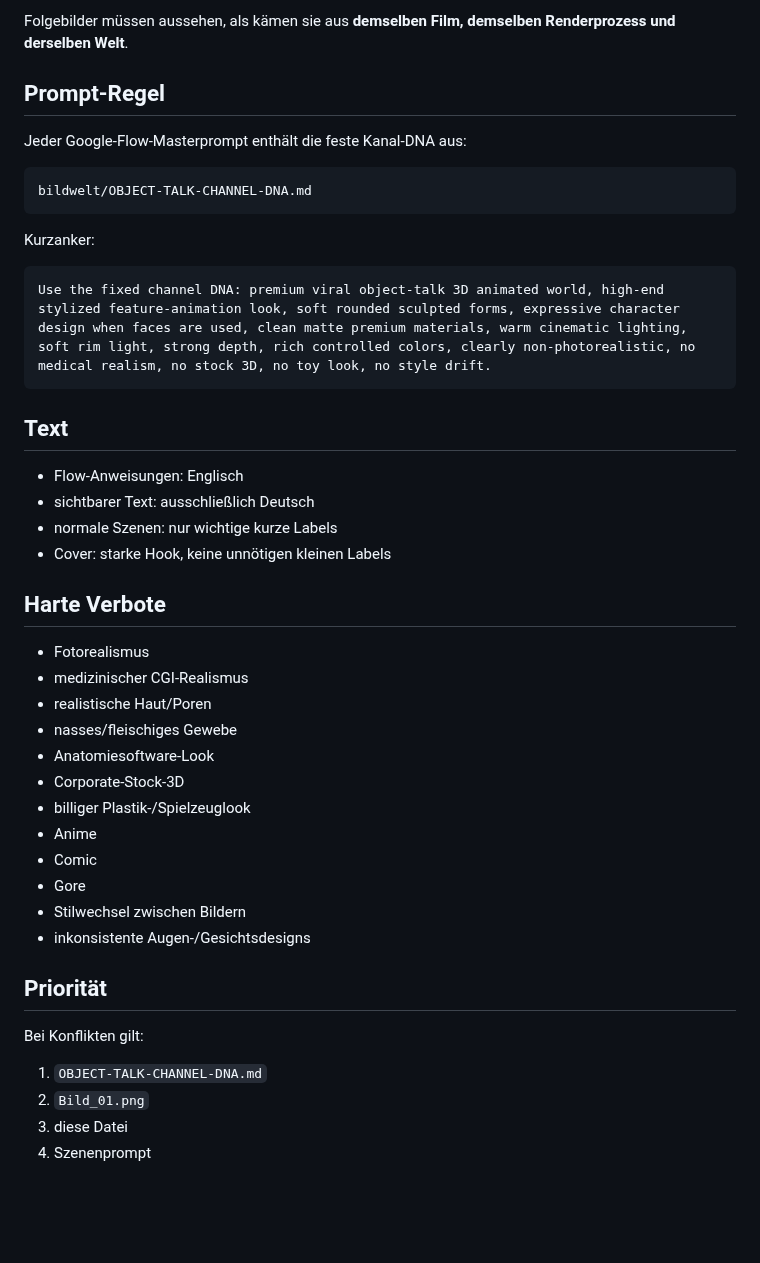
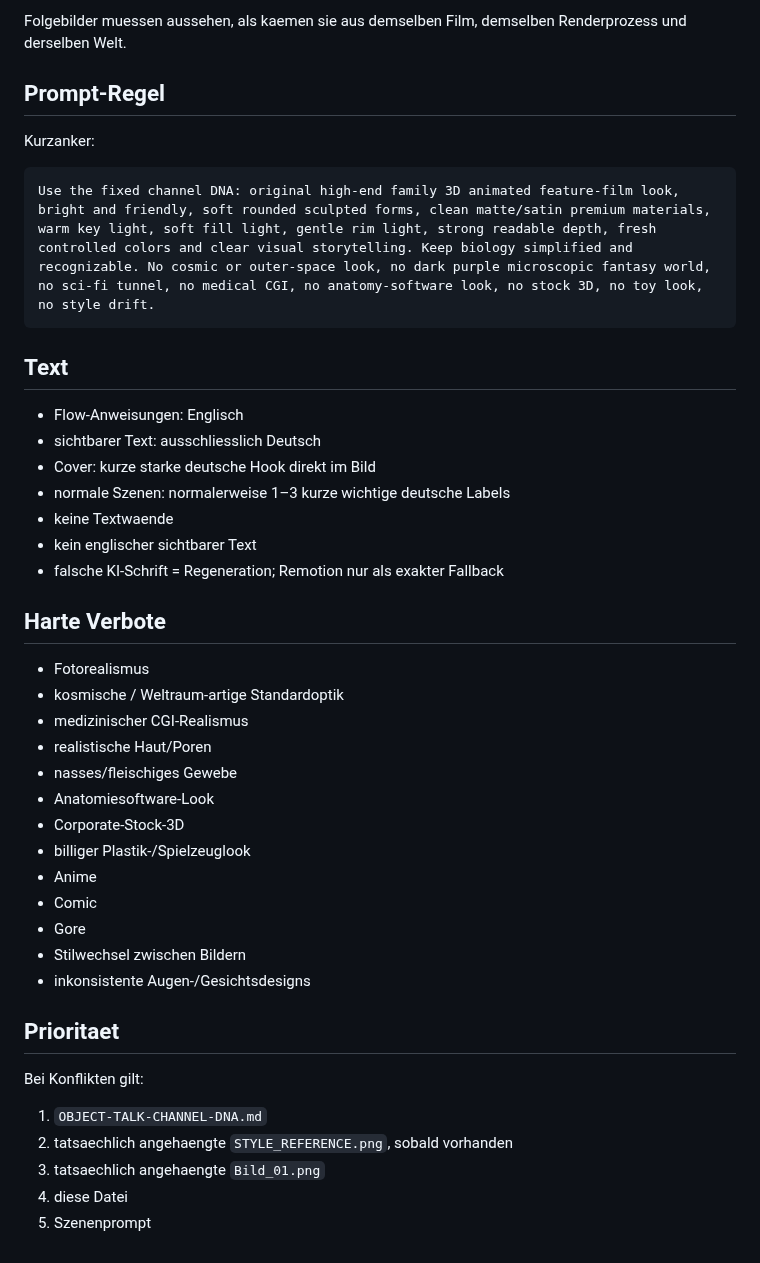
Before and after one commit to memetreza34-ux/Object-talk, a Markdown page: bildwelt/APPROVED-VISUAL-WORLD.md, the part around one of its changes. Rendered like a GitHub page; blank space fills up the shorter version.

````diff
--- a/bildwelt/APPROVED-VISUAL-WORLD.md
+++ b/bildwelt/APPROVED-VISUAL-WORLD.md
@@ -66,30 +79,28 @@ Nach Freigabe wird `Bild_01.png` bei jeder weiteren Generation als exakte Style-
 
-Folgebilder müssen aussehen, als kämen sie aus **demselben Film, demselben Renderprozess und derselben Welt**.
+Folgebilder muessen aussehen, als kaemen sie aus demselben Film, demselben Renderprozess und derselben Welt.
 
 ## Prompt-Regel
-
-Jeder Google-Flow-Masterprompt enthält die feste Kanal-DNA aus:
-
-```text
-bildwelt/OBJECT-TALK-CHANNEL-DNA.md
-```
 
 Kurzanker:
 
 ```text
-Use the fixed channel DNA: premium viral object-talk 3D animated world, high-end stylized feature-animation look, soft rounded sculpted forms, expressive character design when faces are used, clean matte premium materials, warm cinematic lighting, soft rim light, strong depth, rich controlled colors, clearly non-photorealistic, no medical realism, no stock 3D, no toy look, no style drift.
+Use the fixed channel DNA: original high-end family 3D animated feature-film look, bright and friendly, soft rounded sculpted forms, clean matte/satin premium materials, warm key light, soft fill light, gentle rim light, strong readable depth, fresh controlled colors and clear visual storytelling. Keep biology simplified and recognizable. No cosmic or outer-space look, no dark purple microscopic fantasy world, no sci-fi tunnel, no medical CGI, no anatomy-software look, no stock 3D, no toy look, no style drift.
 ```
 
 ## Text
 
 - Flow-Anweisungen: Englisch
-- sichtbarer Text: ausschließlich Deutsch
-- normale Szenen: nur wichtige kurze Labels
-- Cover: starke Hook, keine unnötigen kleinen Labels
+- sichtbarer Text: ausschliesslich Deutsch
+- Cover: kurze starke deutsche Hook direkt im Bild
+- normale Szenen: normalerweise 1–3 kurze wichtige deutsche Labels
+- keine Textwaende
+- kein englischer sichtbarer Text
+- falsche KI-Schrift = Regeneration; Remotion nur als exakter Fallback
 
 ## Harte Verbote
 
 - Fotorealismus
+- kosmische / Weltraum-artige Standardoptik
 - medizinischer CGI-Realismus
 - realistische Haut/Poren
 - nasses/fleischiges Gewebe
@@ -102,11 +113,12 @@ Use the fixed channel DNA: premium viral object-talk 3D animated world, high-end
 - Stilwechsel zwischen Bildern
 - inkonsistente Augen-/Gesichtsdesigns
 
-## Priorität
+## Prioritaet
 
 Bei Konflikten gilt:
 
 1. `OBJECT-TALK-CHANNEL-DNA.md`
-2. `Bild_01.png`
-3. diese Datei
-4. Szenenprompt
+2. tatsaechlich angehaengte `STYLE_REFERENCE.png`, sobald vorhanden
+3. tatsaechlich angehaengte `Bild_01.png`
+4. diese Datei
+5. Szenenprompt
````
Also changed, not shown: other parts of bildwelt/APPROVED-VISUAL-WORLD.md (+26 -13 lines).
